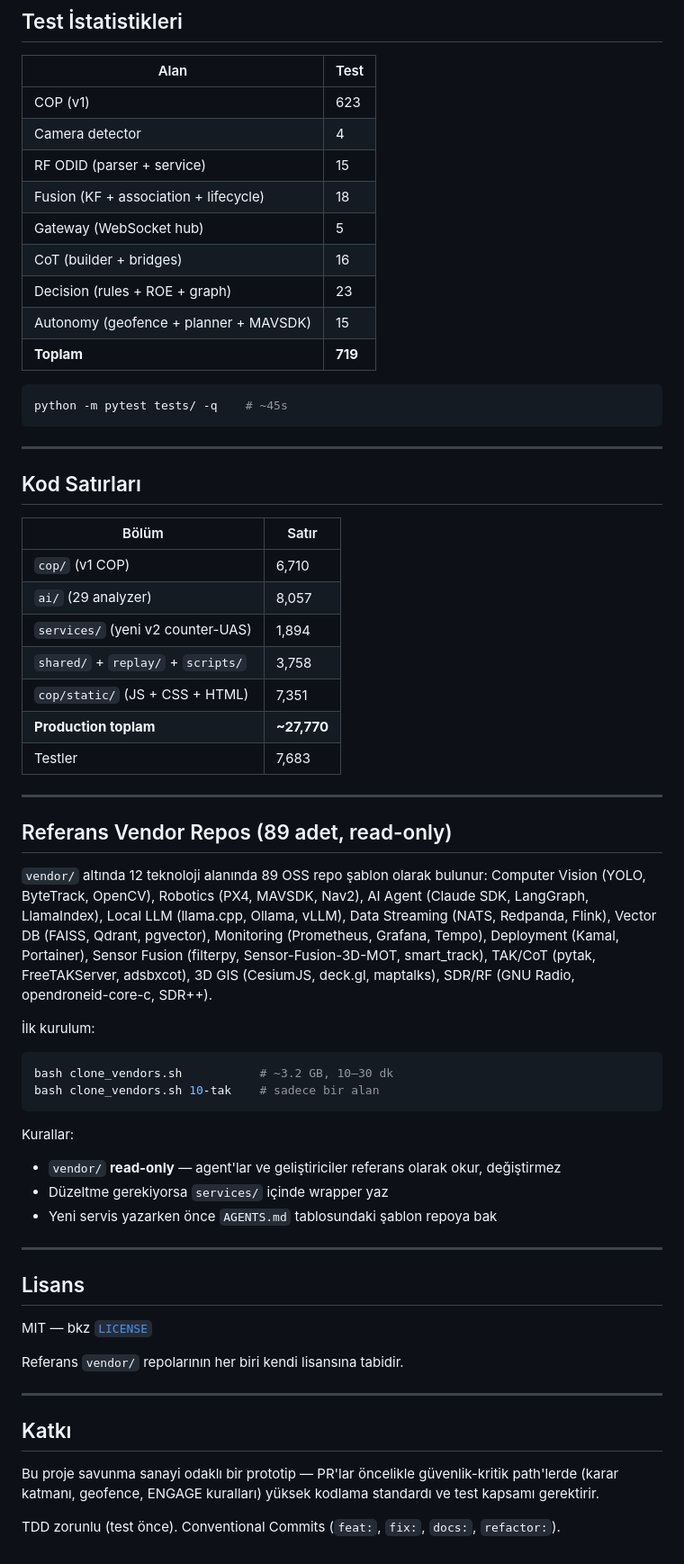
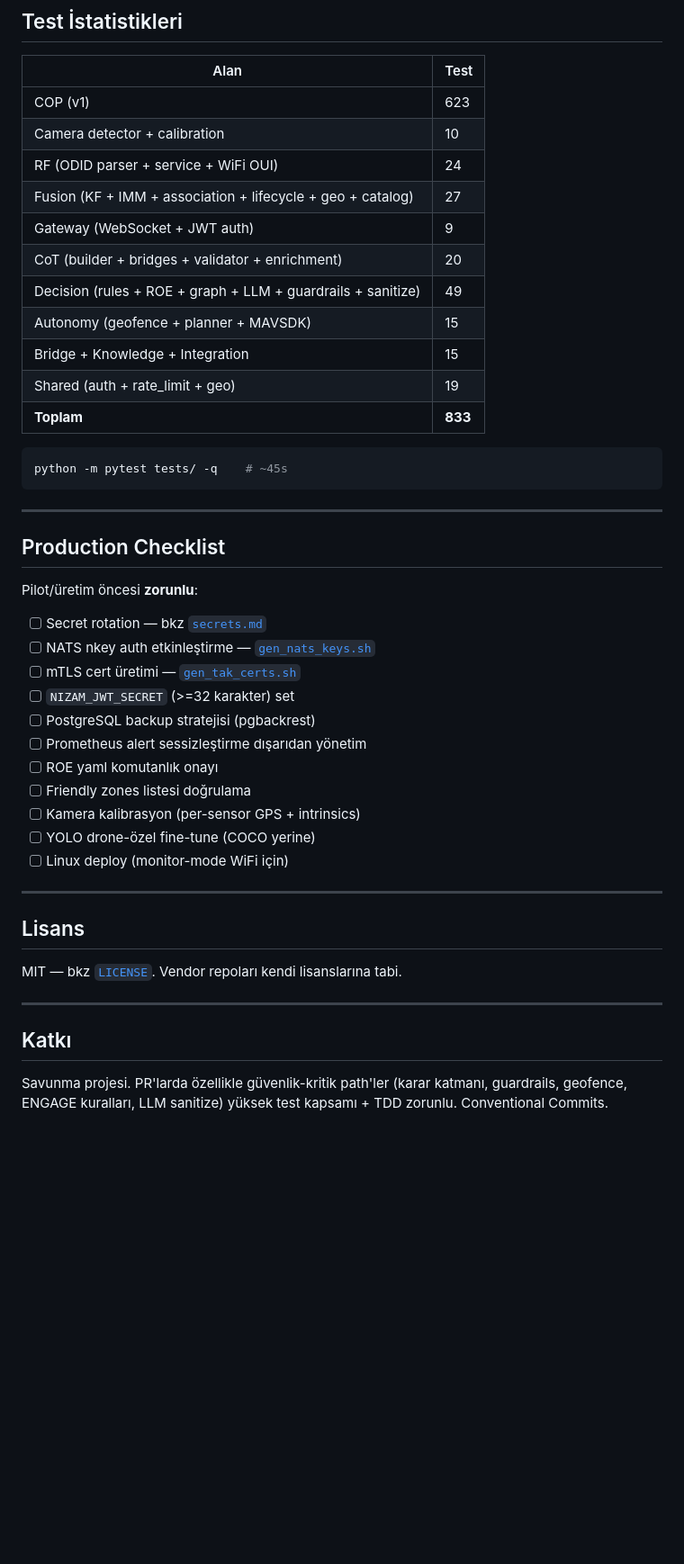
Before and after one commit to altunbulakemre75/nizam-agent-c2, a Markdown page: README.md, the part around one of its changes. Shown at 90% size. GitHub-like rendering; blank space fills up the shorter version.

````diff
--- a/README.md
+++ b/README.md
@@ -180,14 +246,16 @@ Detaylar: [`docs/NIZAM_Envanter_ve_Plan.md`](docs/NIZAM_Envanter_ve_Plan.md)
 | Alan | Test |
 |---|---|
 | COP (v1) | 623 |
-| Camera detector | 4 |
-| RF ODID (parser + service) | 15 |
-| Fusion (KF + association + lifecycle) | 18 |
-| Gateway (WebSocket hub) | 5 |
-| CoT (builder + bridges) | 16 |
-| Decision (rules + ROE + graph) | 23 |
+| Camera detector + calibration | 10 |
+| RF (ODID parser + service + WiFi OUI) | 24 |
+| Fusion (KF + IMM + association + lifecycle + geo + catalog) | 27 |
+| Gateway (WebSocket + JWT auth) | 9 |
+| CoT (builder + bridges + validator + enrichment) | 20 |
+| Decision (rules + ROE + graph + LLM + guardrails + sanitize) | 49 |
 | Autonomy (geofence + planner + MAVSDK) | 15 |
-| **Toplam** | **719** |
+| Bridge + Knowledge + Integration | 15 |
+| Shared (auth + rate_limit + geo) | 19 |
+| **Toplam** | **833** |
 
 ```bash
 python -m pytest tests/ -q    # ~45s
@@ -195,57 +263,30 @@ python -m pytest tests/ -q    # ~45s
 
 ---
 
-## Kod Satırları
+## Production Checklist
 
-| Bölüm | Satır |
-|---|---|
-| `cop/` (v1 COP) | 6,710 |
-| `ai/` (29 analyzer) | 8,057 |
-| `services/` (yeni v2 counter-UAS) | 1,894 |
-| `shared/` + `replay/` + `scripts/` | 3,758 |
-| `cop/static/` (JS + CSS + HTML) | 7,351 |
-| **Production toplam** | **~27,770** |
-| Testler | 7,683 |
+Pilot/üretim öncesi **zorunlu**:
 
----
-
-## Referans Vendor Repos (89 adet, read-only)
-
-`vendor/` altında 12 teknoloji alanında 89 OSS repo şablon olarak bulunur:
-Computer Vision (YOLO, ByteTrack, OpenCV), Robotics (PX4, MAVSDK, Nav2), AI Agent
-(Claude SDK, LangGraph, LlamaIndex), Local LLM (llama.cpp, Ollama, vLLM),
-Data Streaming (NATS, Redpanda, Flink), Vector DB (FAISS, Qdrant, pgvector),
-Monitoring (Prometheus, Grafana, Tempo), Deployment (Kamal, Portainer),
-Sensor Fusion (filterpy, Sensor-Fusion-3D-MOT, smart_track),
-TAK/CoT (pytak, FreeTAKServer, adsbxcot), 3D GIS (CesiumJS, deck.gl, maptalks),
-SDR/RF (GNU Radio, opendroneid-core-c, SDR++).
-
-İlk kurulum:
-
-```bash
-bash clone_vendors.sh           # ~3.2 GB, 10–30 dk
-bash clone_vendors.sh 10-tak    # sadece bir alan
-```
-
-Kurallar:
-- `vendor/` **read-only** — agent'lar ve geliştiriciler referans olarak okur, değiştirmez
-- Düzeltme gerekiyorsa `services/` içinde wrapper yaz
-- Yeni servis yazarken önce `AGENTS.md` tablosundaki şablon repoya bak
+- [ ] Secret rotation — bkz [`secrets.md`](docs/runbooks/secrets.md)
+- [ ] NATS nkey auth etkinleştirme — [`gen_nats_keys.sh`](scripts/gen_nats_keys.sh)
+- [ ] mTLS cert üretimi — [`gen_tak_certs.sh`](scripts/gen_tak_certs.sh)
+- [ ] `NIZAM_JWT_SECRET` (>=32 karakter) set
+- [ ] PostgreSQL backup stratejisi (pgbackrest)
+- [ ] Prometheus alert sessizleştirme dışarıdan yönetim
+- [ ] ROE yaml komutanlık onayı
+- [ ] Friendly zones listesi doğrulama
+- [ ] Kamera kalibrasyon (per-sensor GPS + intrinsics)
+- [ ] YOLO drone-özel fine-tune (COCO yerine)
+- [ ] Linux deploy (monitor-mode WiFi için)
 
 ---
 
 ## Lisans
 
-MIT — bkz [`LICENSE`](LICENSE)
-
-Referans `vendor/` repolarının her biri kendi lisansına tabidir.
+MIT — bkz [`LICENSE`](LICENSE). Vendor repoları kendi lisanslarına tabi.
 
 ---
 
 ## Katkı
 
-Bu proje savunma sanayi odaklı bir prototip — PR'lar öncelikle güvenlik-kritik
-path'lerde (karar katmanı, geofence, ENGAGE kuralları) yüksek kodlama standardı
-ve test kapsamı gerektirir.
-
-TDD zorunlu (test önce). Conventional Commits (`feat:`, `fix:`, `docs:`, `refactor:`).
+Savunma projesi. PR'larda özellikle güvenlik-kritik path'ler (karar katmanı, guardrails, geofence, ENGAGE kuralları, LLM sanitize) yüksek test kapsamı + TDD zorunlu. Conventional Commits.
````
Also changed, not shown: other parts of README.md (+148 -82 lines).
